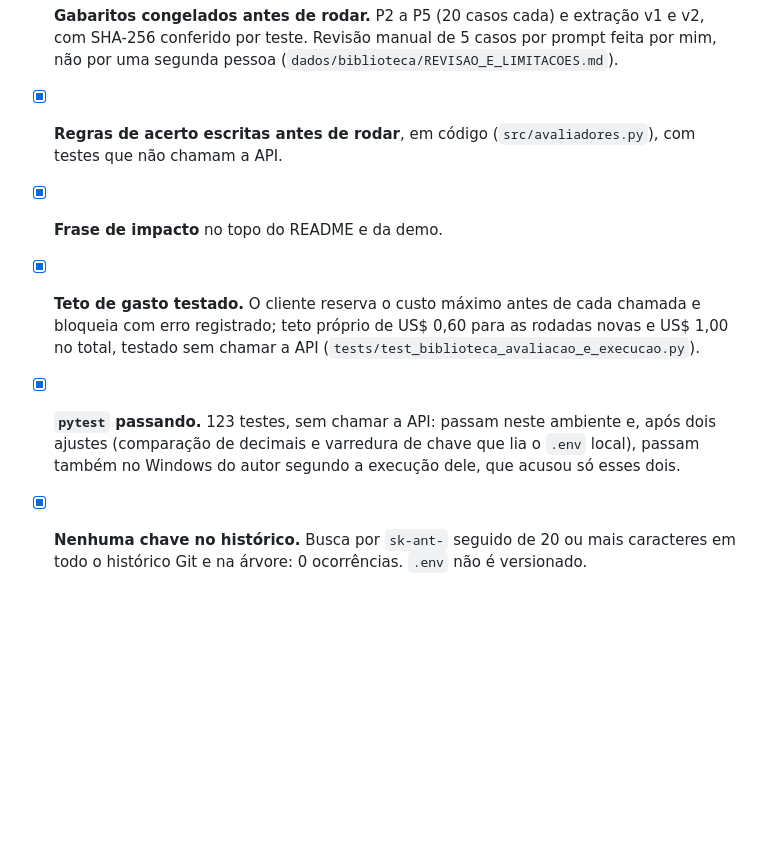
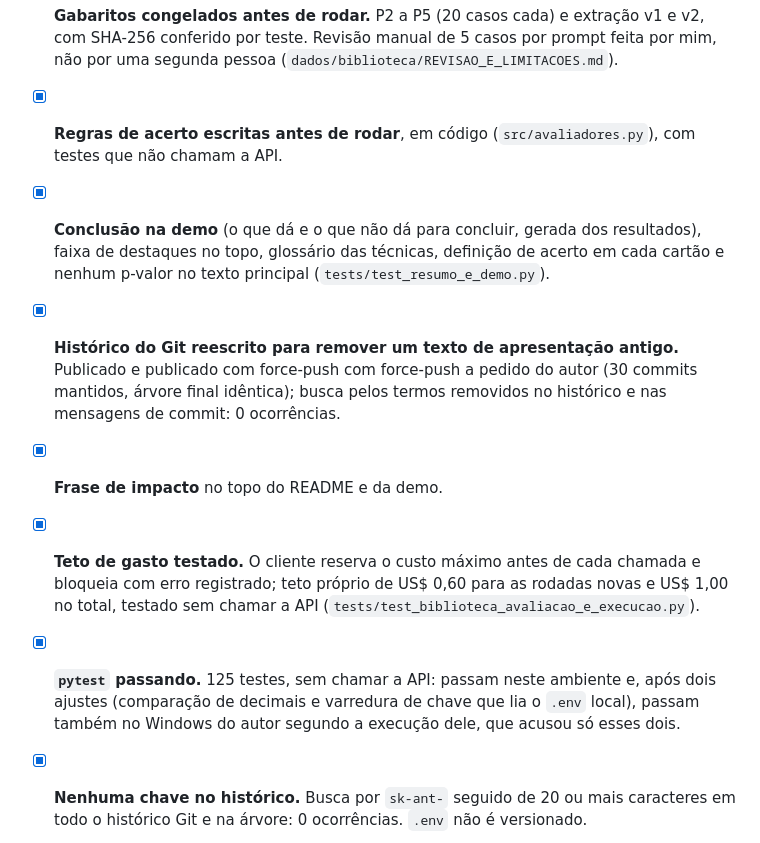
Before and after one commit to Prodigyb0y/prompt-engineering, a Markdown page: docs/checklist_entrega.md, the part around the change. Drawn GitHub-style; blank space fills up the shorter version.

```diff
--- a/docs/checklist_entrega.md
+++ b/docs/checklist_entrega.md
@@ -8,9 +8,11 @@ Verificado na árvore de trabalho a partir do commit-base `1717963`; as alteraç
 - [x] **Dados fictícios.** Gerados por script com seed fixa, empresa fictícia Gutenberg Systems. Não verifiquei se algum nome inventado coincide com empresa real.
 - [x] **Gabaritos congelados antes de rodar.** P2 a P5 (20 casos cada) e extração v1 e v2, com SHA-256 conferido por teste. Revisão manual de 5 casos por prompt feita por mim, não por uma segunda pessoa (`dados/biblioteca/REVISAO_E_LIMITACOES.md`).
 - [x] **Regras de acerto escritas antes de rodar**, em código (`src/avaliadores.py`), com testes que não chamam a API.
+- [x] **Conclusão na demo** (o que dá e o que não dá para concluir, gerada dos resultados), faixa de destaques no topo, glossário das técnicas, definição de acerto em cada cartão e nenhum p-valor no texto principal (`tests/test_resumo_e_demo.py`).
+- [x] **Histórico do Git reescrito para remover um texto de apresentação antigo.** Publicado e publicado com force-push com force-push a pedido do autor (30 commits mantidos, árvore final idêntica); busca pelos termos removidos no histórico e nas mensagens de commit: 0 ocorrências.
 - [x] **Frase de impacto** no topo do README e da demo.
 - [x] **Teto de gasto testado.** O cliente reserva o custo máximo antes de cada chamada e bloqueia com erro registrado; teto próprio de US$ 0,60 para as rodadas novas e US$ 1,00 no total, testado sem chamar a API (`tests/test_biblioteca_avaliacao_e_execucao.py`).
-- [x] **`pytest` passando.** 123 testes, sem chamar a API: passam neste ambiente e, após dois ajustes (comparação de decimais e varredura de chave que lia o `.env` local), passam também no Windows do autor segundo a execução dele, que acusou só esses dois.
+- [x] **`pytest` passando.** 125 testes, sem chamar a API: passam neste ambiente e, após dois ajustes (comparação de decimais e varredura de chave que lia o `.env` local), passam também no Windows do autor segundo a execução dele, que acusou só esses dois.
 - [x] **Nenhuma chave no histórico.** Busca por `sk-ant-` seguido de 20 ou mais caracteres em todo o histórico Git e na árvore: 0 ocorrências. `.env` não é versionado.
 - [x] **Acerto e custo medidos para o P1 e para os experimentos E1 e E2** (rodadas v1 e v2 e iteração do T4, números inalterados, auditados em `resultados/extracao/*/AUDITORIA.md`).
 - [x] **Acerto e custo medidos para P2 a P5 e experimentos E3, E4 e E5.** Piloto de 5 chamadas por prompt (US$ 0,003544) e rodada completa (20 casos, 3 repetições, 420 respostas, US$ 0,081495), executados pelo autor no computador dele; gasto novo US$ 0,085039 de US$ 0,60 e total US$ 0,334008 de US$ 1,00. Respostas brutas em `resultados/biblioteca/brutos/`; relatório em `resultados/biblioteca/RELATORIO.md`. Diferenças pequenas com 20 casos: indício, não prova (declarado em cada experimento).
```
Also changed, not shown: README.md (+6 -3 lines), docs/img/demo-desktop.png, docs/img/demo-mobile.png, 8 other files.
